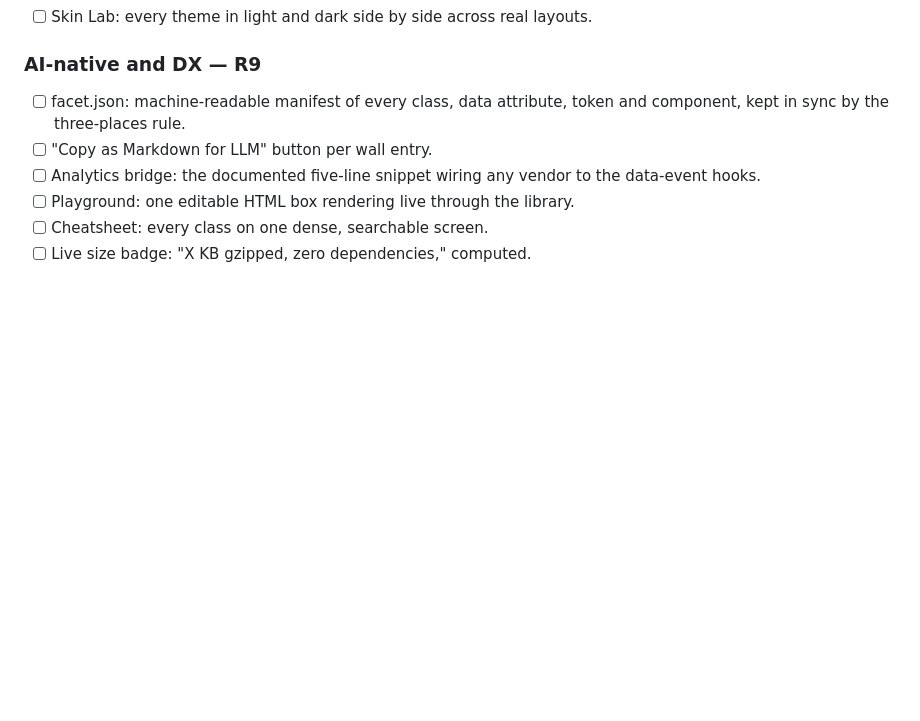
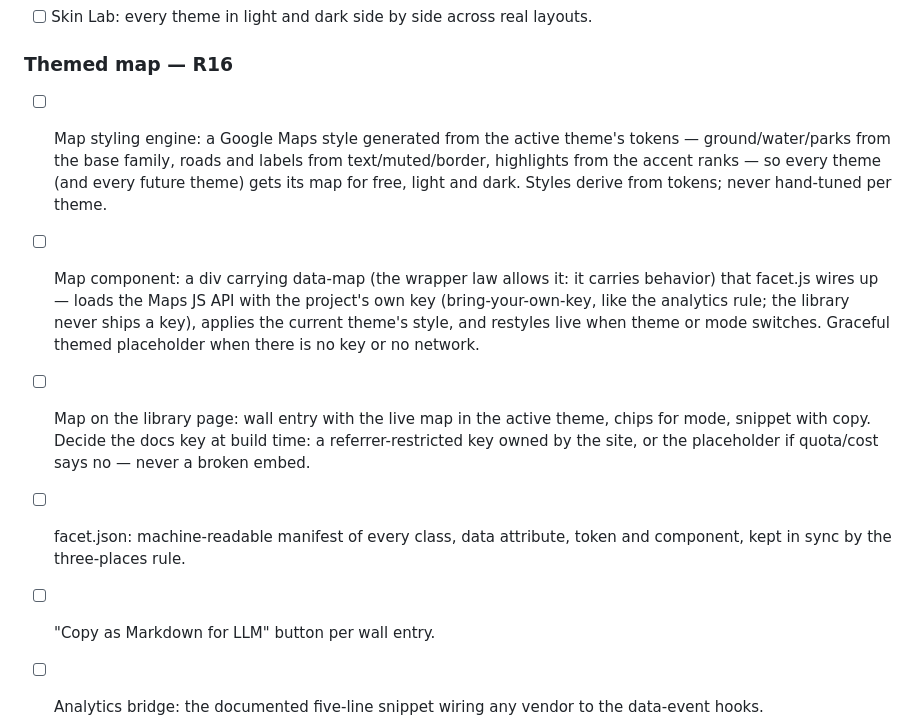
Before and after one commit to tanishksharma/Facet, a Markdown page: BACKLOG.md, the part around the change. Drawn GitHub-style; blank space fills up the shorter version.

Commit message:
Backlog R16: the themed Google Map
Three items ahead of the DX work: a style engine that derives a Google
Maps style from the active theme's tokens (every theme and mode gets
its map for free), a data-map component wired by facet.js with
bring-your-own-key and live theme switching, and a wall entry showing
the map on the library page in the active theme.

Co-Authored-By: Claude Fable 5 <noreply@anthropic.com>
Claude-Session: https://claude.ai/code/session_018hxBchyPob2SvJE9CAmb3u

```diff
--- a/BACKLOG.md
+++ b/BACKLOG.md
@@ -111,7 +111,25 @@ RTL no — decided 4 Jul 2026.
 - [ ] Skin Lab: every theme in light and dark side by side across real
       layouts.
 
-### AI-native and DX — R9
+### Themed map — R16
+
+- [ ] Map styling engine: a Google Maps style generated from the active
+      theme's tokens — ground/water/parks from the base family, roads
+      and labels from text/muted/border, highlights from the accent
+      ranks — so every theme (and every future theme) gets its map for
+      free, light and dark. Styles derive from tokens; never hand-tuned
+      per theme.
+- [ ] Map component: a div carrying data-map (the wrapper law allows it:
+      it carries behavior) that facet.js wires up — loads the Maps JS
+      API with the project's own key (bring-your-own-key, like the
+      analytics rule; the library never ships a key), applies the
+      current theme's style, and restyles live when theme or mode
+      switches. Graceful themed placeholder when there is no key or no
+      network.
+- [ ] Map on the library page: wall entry with the live map in the
+      active theme, chips for mode, snippet with copy. Decide the docs
+      key at build time: a referrer-restricted key owned by the site,
+      or the placeholder if quota/cost says no — never a broken embed.
 
 - [ ] facet.json: machine-readable manifest of every class, data
       attribute, token and component, kept in sync by the three-places
```
